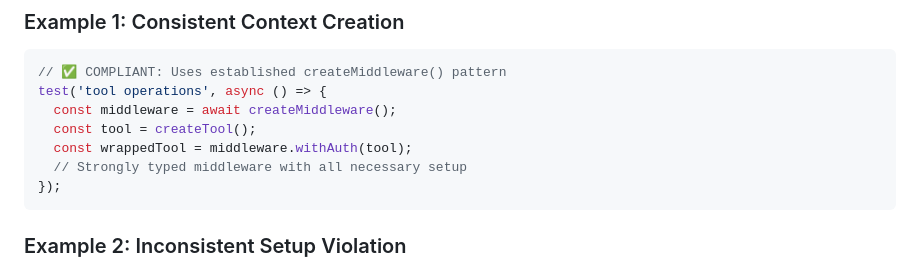
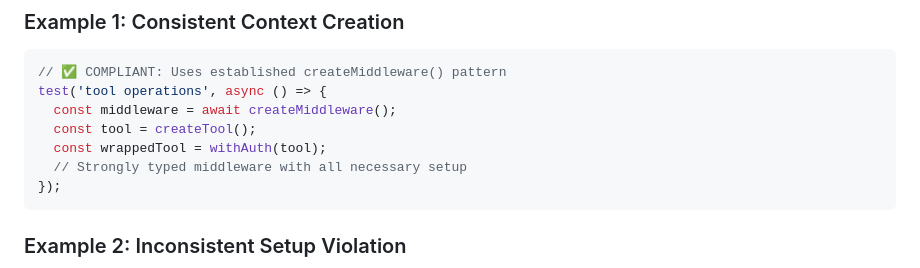
Before and after one commit to mcp-z/mcp-pdf, a Markdown page: QUALITY.md, the part around the change. GitHub-like rendering.

````diff
--- a/QUALITY.md
+++ b/QUALITY.md
@@ -1861,7 +1861,7 @@ This encompasses violations where tests:
 test('tool operations', async () => {
   const middleware = await createMiddleware();
   const tool = createTool();
-  const wrappedTool = middleware.withAuth(tool);
+  const wrappedTool = withAuth(tool);
   // Strongly typed middleware with all necessary setup
 });
 ```
````
Also changed, not shown: CLAUDE.md (+2 -2 lines).
